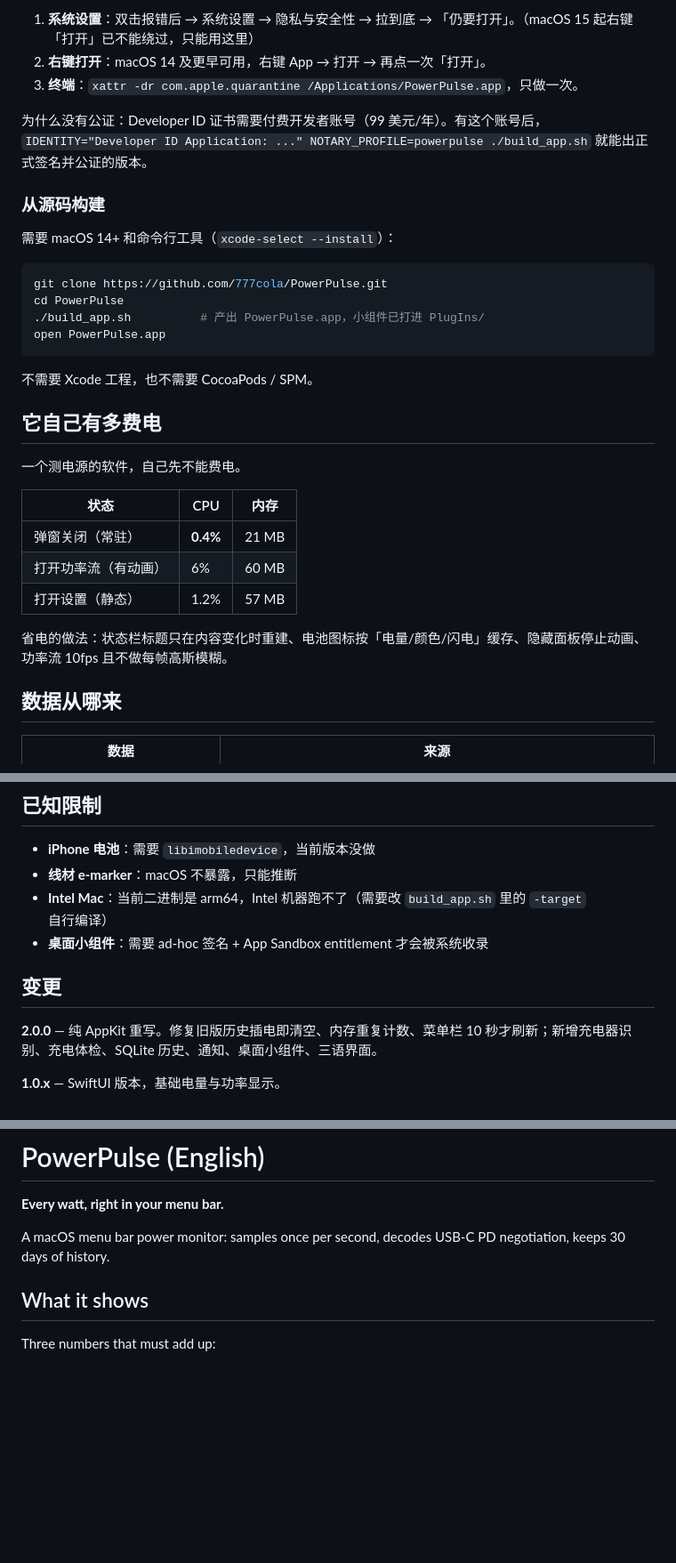
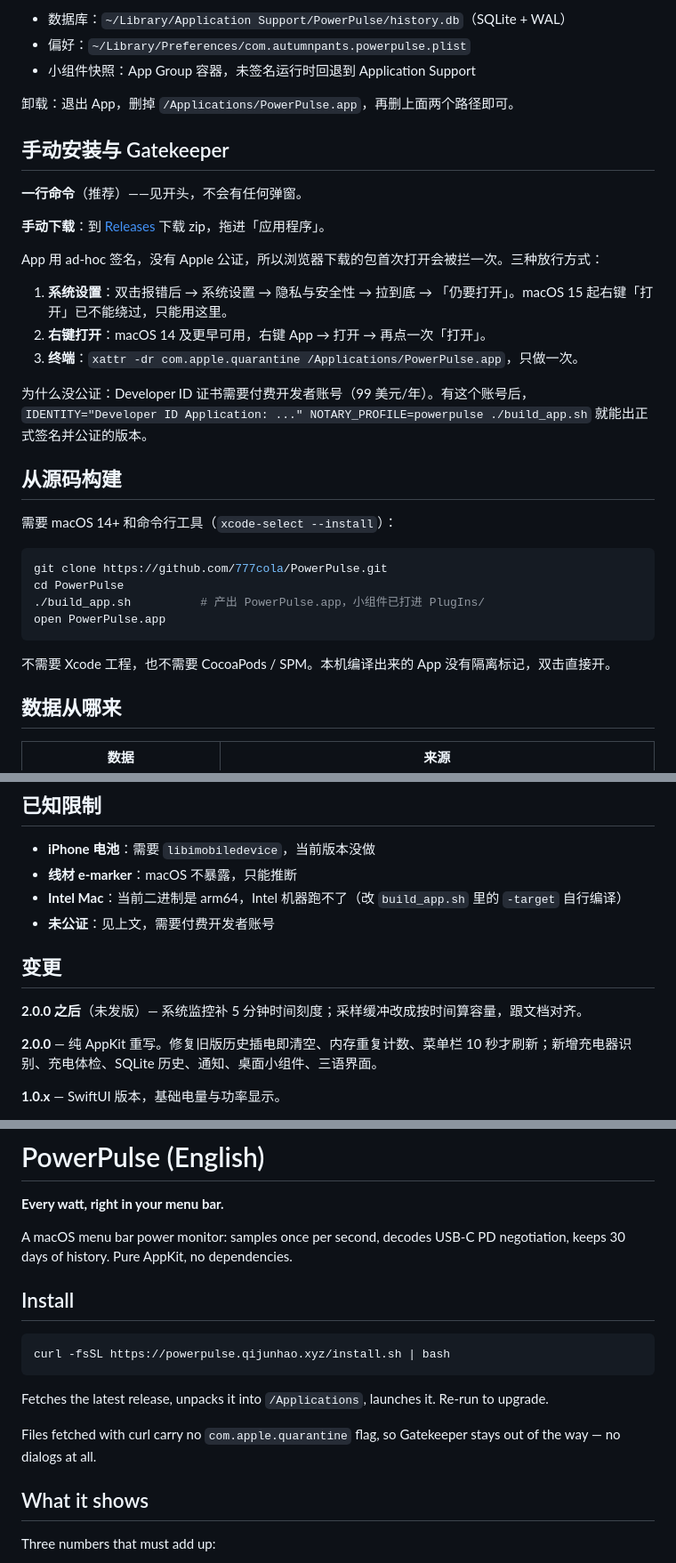
Before and after one commit to 777cola/PowerPulse, a Markdown page: README.md, 3 parts joined by grey strips. Shown at 89% size. GitHub-like rendering; blank space fills up the shorter version.

````diff
--- a/README.md
+++ b/README.md
@@ -85,11 +97,25 @@ App 用 ad-hoc 签名，没有 Apple 公证，首次打开会被 Gatekeeper 拦
 
-1. **系统设置**：双击报错后 → 系统设置 → 隐私与安全性 → 拉到底 → 「仍要打开」。（macOS 15 起右键「打开」已不能绕过，只能用这里）
+- 数据库：`~/Library/Application Support/PowerPulse/history.db`（SQLite + WAL）
+- 偏好：`~/Library/Preferences/com.autumnpants.powerpulse.plist`
+- 小组件快照：App Group 容器，未签名运行时回退到 Application Support
+
+卸载：退出 App，删掉 `/Applications/PowerPulse.app`，再删上面两个路径即可。
+
+## 手动安装与 Gatekeeper
+
+**一行命令**（推荐）——见开头，不会有任何弹窗。
+
+**手动下载**：到 [Releases](https://github.com/777cola/PowerPulse/releases) 下载 zip，拖进「应用程序」。
+
+App 用 ad-hoc 签名，没有 Apple 公证，所以浏览器下载的包首次打开会被拦一次。三种放行方式：
+
+1. **系统设置**：双击报错后 → 系统设置 → 隐私与安全性 → 拉到底 → 「仍要打开」。macOS 15 起右键「打开」已不能绕过，只能用这里。
 2. **右键打开**：macOS 14 及更早可用，右键 App → 打开 → 再点一次「打开」。
 3. **终端**：`xattr -dr com.apple.quarantine /Applications/PowerPulse.app`，只做一次。
 
-为什么没有公证：Developer ID 证书需要付费开发者账号（99 美元/年）。有这个账号后，`IDENTITY="Developer ID Application: ..." NOTARY_PROFILE=powerpulse ./build_app.sh` 就能出正式签名并公证的版本。
+为什么没公证：Developer ID 证书需要付费开发者账号（99 美元/年）。有这个账号后，`IDENTITY="Developer ID Application: ..." NOTARY_PROFILE=powerpulse ./build_app.sh` 就能出正式签名并公证的版本。
 
-### 从源码构建
+## 从源码构建
 
 需要 macOS 14+ 和命令行工具（`xcode-select --install`）：
 
@@ -100,19 +126,7 @@ cd PowerPulse
 open PowerPulse.app
 ```
 
-不需要 Xcode 工程，也不需要 CocoaPods / SPM。
-
-## 它自己有多费电
-
-一个测电源的软件，自己先不能费电。
-
-| 状态 | CPU | 内存 |
-|---|---|---|
-| 弹窗关闭（常驻） | **0.4%** | 21 MB |
-| 打开功率流（有动画） | 6% | 60 MB |
-| 打开设置（静态） | 1.2% | 57 MB |
-
-省电的做法：状态栏标题只在内容变化时重建、电池图标按「电量/颜色/闪电」缓存、隐藏面板停止动画、功率流 10fps 且不做每帧高斯模糊。
+不需要 Xcode 工程，也不需要 CocoaPods / SPM。本机编译出来的 App 没有隔离标记，双击直接开。
 
 ## 数据从哪来
 
@@ -163,10 +177,12 @@ SourcesWidget/
 
 - **iPhone 电池**：需要 `libimobiledevice`，当前版本没做
 - **线材 e-marker**：macOS 不暴露，只能推断
-- **Intel Mac**：当前二进制是 arm64，Intel 机器跑不了（需要改 `build_app.sh` 里的 `-target` 自行编译）
-- **桌面小组件**：需要 ad-hoc 签名 + App Sandbox entitlement 才会被系统收录
+- **Intel Mac**：当前二进制是 arm64，Intel 机器跑不了（改 `build_app.sh` 里的 `-target` 自行编译）
+- **未公证**：见上文，需要付费开发者账号
 
 ## 变更
+
+**2.0.0 之后**（未发版）— 系统监控补 5 分钟时间刻度；采样缓冲改成按时间算容量，跟文档对齐。
 
 **2.0.0** — 纯 AppKit 重写。修复旧版历史插电即清空、内存重复计数、菜单栏 10 秒才刷新；新增充电器识别、充电体检、SQLite 历史、通知、桌面小组件、三语界面。
 
@@ -186,7 +202,17 @@ MIT © AutumnPants
 
 **Every watt, right in your menu bar.**
 
-A macOS menu bar power monitor: samples once per second, decodes USB-C PD negotiation, keeps 30 days of history.
+A macOS menu bar power monitor: samples once per second, decodes USB-C PD negotiation, keeps 30 days of history. Pure AppKit, no dependencies.
+
+## Install
+
+```bash
+curl -fsSL https://powerpulse.qijunhao.xyz/install.sh | bash
+```
+
+Fetches the latest release, unpacks it into `/Applications`, launches it. Re-run to upgrade.
+
+Files fetched with curl carry no `com.apple.quarantine` flag, so Gatekeeper stays out of the way — no dialogs at all.
 
 ## What it shows
 
````
Also changed, not shown: other parts of README.md (+63 -52 lines).
